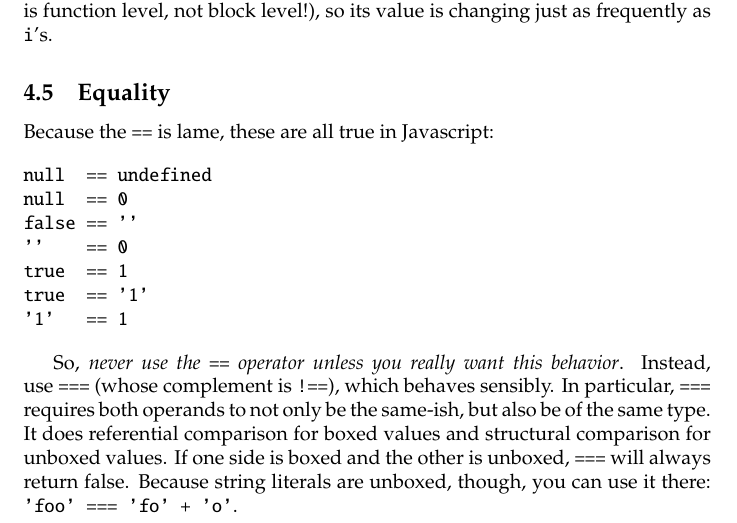
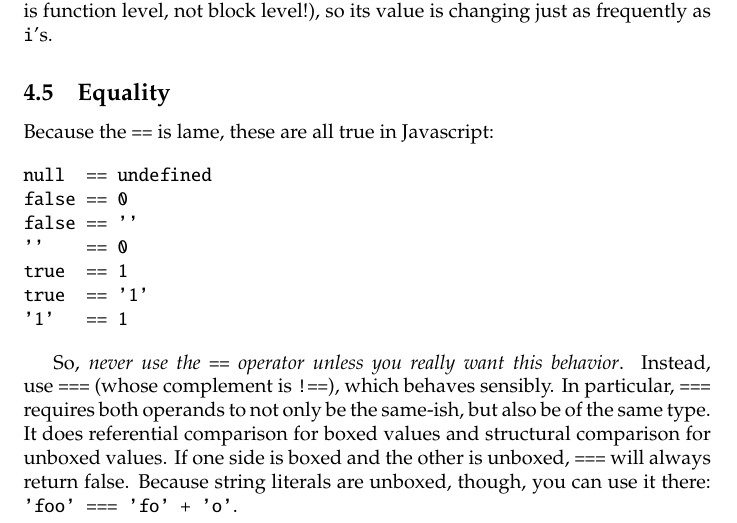
Before and after one commit to spencertipping/js-in-ten-minutes, a LaTeX document (js-in-ten-minutes.tex): part of page 9 of 27, cut so that both start at the same text. Compiled offline with pdfLaTeX.

Commit message:
Fixed false claim that null == 0. null != 0 on every runtime that I am aware of. (Thanks @dlorch!)

```diff
--- a/js-in-ten-minutes.tex
+++ b/js-in-ten-minutes.tex
@@ -278,7 +278,7 @@ for (var i = 0; i < 3; ++i) {
 
 \begin{verbatim}
 null  == undefined
-null  == 0
+false == 0
 false == ''
 ''    == 0
 true  == 1
```
Also changed, not shown: js-in-ten-minutes.pdf, 1 other file.
